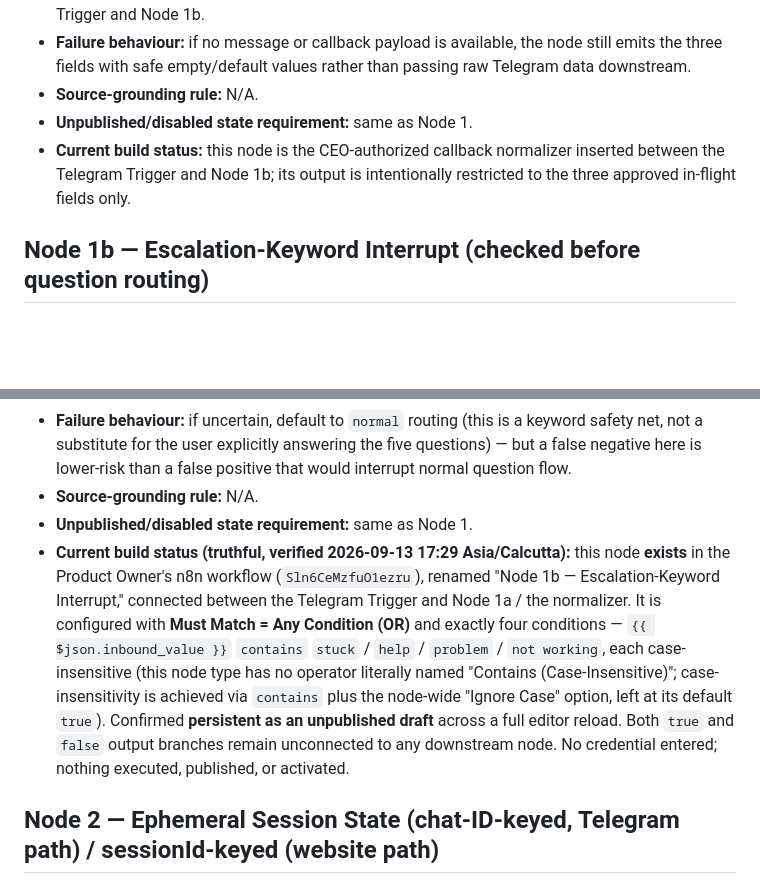
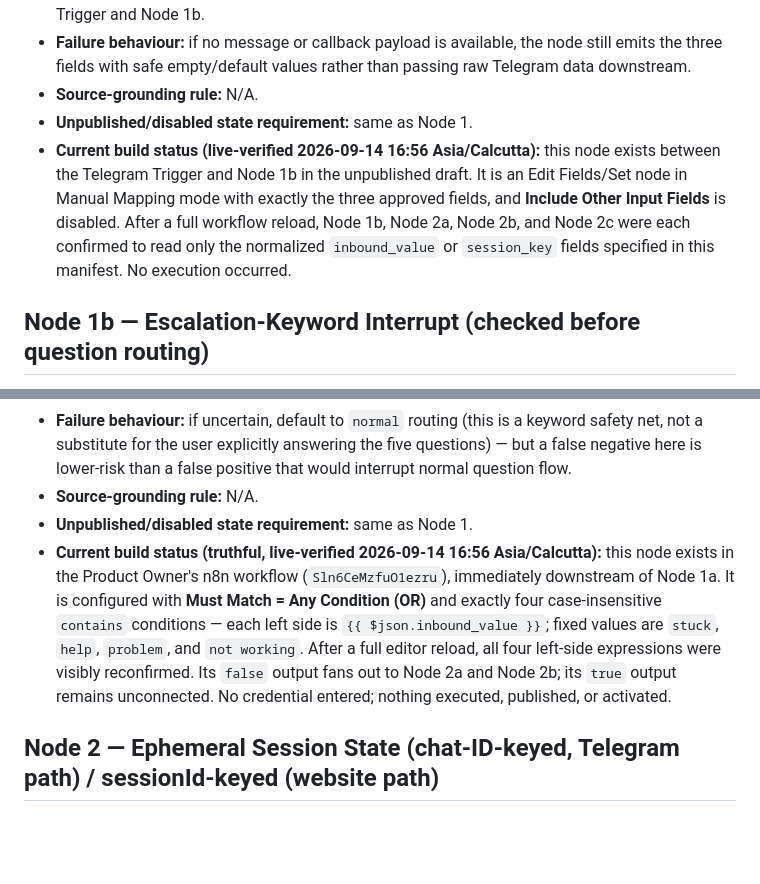
Before and after one commit to mukkum13/be10x-disability-certificate-guide, a Markdown page: docs/automation/n8n-build-manifest.md, 2 parts joined by grey strips. GitHub-like rendering; blank space fills up the shorter version.

```diff
--- a/docs/automation/n8n-build-manifest.md
+++ b/docs/automation/n8n-build-manifest.md
@@ -30,7 +30,7 @@ Each node entry below states: purpose, input/output contract, approved data fiel
 - **Failure behaviour:** if no message or callback payload is available, the node still emits the three fields with safe empty/default values rather than passing raw Telegram data downstream.
 - **Source-grounding rule:** N/A.
 - **Unpublished/disabled state requirement:** same as Node 1.
-- **Current build status:** this node is the CEO-authorized callback normalizer inserted between the Telegram Trigger and Node 1b; its output is intentionally restricted to the three approved in-flight fields only.
+- **Current build status (live-verified 2026-09-14 16:56 Asia/Calcutta):** this node exists between the Telegram Trigger and Node 1b in the unpublished draft. It is an Edit Fields/Set node in Manual Mapping mode with exactly the three approved fields, and **Include Other Input Fields** is disabled. After a full workflow reload, Node 1b, Node 2a, Node 2b, and Node 2c were each confirmed to read only the normalized `inbound_value` or `session_key` fields specified in this manifest. No execution occurred.
 
 ## Node 1b — Escalation-Keyword Interrupt (checked before question routing)
 *Added in this revision — resolves REVIEW-FINDINGS.md item 10 (Codex #7 / Antigravity §3.2): Hathcon Test 2 ("I am stuck at the hospital") had no handling anywhere in the original 10-node design.*
@@ -43,7 +43,7 @@ Each node entry below states: purpose, input/output contract, approved data fiel
 - **Failure behaviour:** if uncertain, default to `normal` routing (this is a keyword safety net, not a substitute for the user explicitly answering the five questions) — but a false negative here is lower-risk than a false positive that would interrupt normal question flow.
 - **Source-grounding rule:** N/A.
 - **Unpublished/disabled state requirement:** same as Node 1.
-- **Current build status (truthful, verified 2026-09-13 17:29 Asia/Calcutta):** this node **exists** in the Product Owner's n8n workflow (`Sln6CeMzfuO1ezru`), renamed "Node 1b — Escalation-Keyword Interrupt," connected between the Telegram Trigger and Node 1a / the normalizer. It is configured with **Must Match = Any Condition (OR)** and exactly four conditions — `{{ $json.inbound_value }}` `contains` `stuck` / `help` / `problem` / `not working`, each case-insensitive (this node type has no operator literally named "Contains (Case-Insensitive)"; case-insensitivity is achieved via `contains` plus the node-wide "Ignore Case" option, left at its default `true`). Confirmed **persistent as an unpublished draft** across a full editor reload. Both `true` and `false` output branches remain unconnected to any downstream node. No credential entered; nothing executed, published, or activated.
+- **Current build status (truthful, live-verified 2026-09-14 16:56 Asia/Calcutta):** this node exists in the Product Owner's n8n workflow (`Sln6CeMzfuO1ezru`), immediately downstream of Node 1a. It is configured with **Must Match = Any Condition (OR)** and exactly four case-insensitive `contains` conditions — each left side is `{{ $json.inbound_value }}`; fixed values are `stuck`, `help`, `problem`, and `not working`. After a full editor reload, all four left-side expressions were visibly reconfirmed. Its `false` output fans out to Node 2a and Node 2b; its `true` output remains unconnected. No credential entered; nothing executed, published, or activated.
 
 ## Node 2 — Ephemeral Session State (chat-ID-keyed, Telegram path) / sessionId-keyed (website path)
 *Session-store design finalized 2026-09-13 17:34 Asia/Calcutta — CEO Decision "session-state design correction before further n8n build." Superseded the earlier "implementation choice left to the build step" wording after the D1.3b capability check found no node literally named "Data Store" or "Simple Memory" available in this n8n instance's general search (see `MEMORY.MD` Entry 030).*
```
Also changed, not shown: MEMORY.MD (+11 -0 lines).
